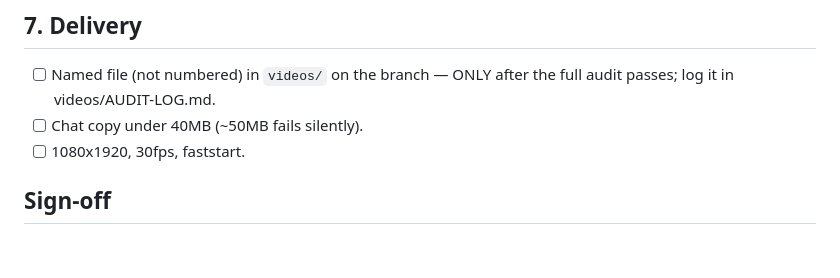
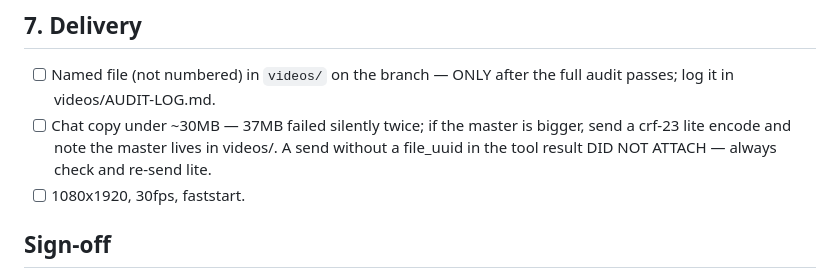
Before and after one commit to LXGIC-Studios/ai-agent, a Markdown page: REVIEW-CHECKLIST.md, the part around the change. GitHub-like rendering; blank space fills up the shorter version.

Commit message:
Tighten chat delivery size rule to ~30MB with lite-encode fallback
Co-Authored-By: Claude Fable 5 <noreply@anthropic.com>
Claude-Session: https://claude.ai/code/session_01PGr3RH9pf518TpoSsT5rC9

```diff
--- a/REVIEW-CHECKLIST.md
+++ b/REVIEW-CHECKLIST.md
@@ -69,7 +69,9 @@ a clipped word pulled the look-down back into frame — caught by Nathan, not QC
 ## 7. Delivery
 
 - [ ] Named file (not numbered) in `videos/` on the branch — ONLY after the full audit passes; log it in videos/AUDIT-LOG.md.
-- [ ] Chat copy under 40MB (~50MB fails silently).
+- [ ] Chat copy under ~30MB — 37MB failed silently twice; if the master is bigger,
+      send a crf-23 lite encode and note the master lives in videos/. A send without
+      a file_uuid in the tool result DID NOT ATTACH — always check and re-send lite.
 - [ ] 1080x1920, 30fps, faststart.
 
 ## Sign-off
```
